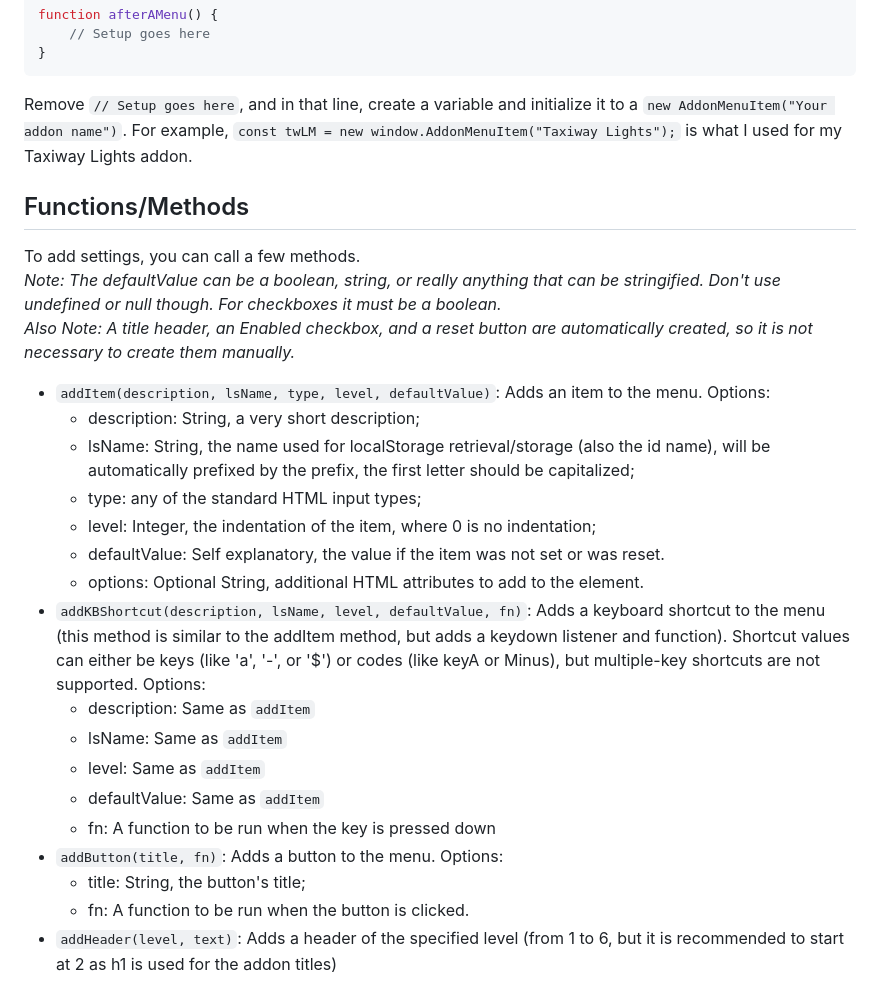
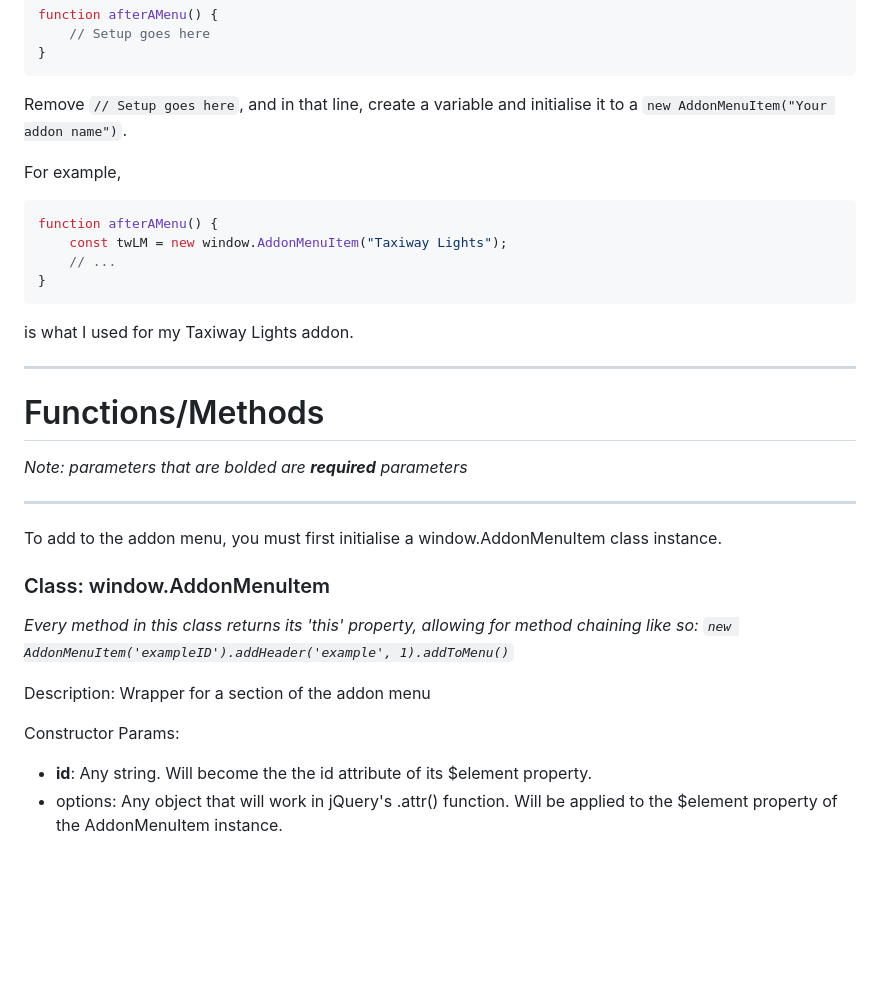
Before and after one commit to tylerbmusic/GeoFS-Addon-Menu, a Markdown page: README.md, the part around the change printed below. Rendered like a GitHub page; blank space fills up the shorter version.

````diff
--- a/README.md
+++ b/README.md
@@ -29,30 +26,33 @@ function afterAMenu() {
 }
 ```
 
-Remove `// Setup goes here`, and in that line, create a variable and initialize it to a `new AddonMenuItem("Your addon name")`.
-For example, `const twLM = new window.AddonMenuItem("Taxiway Lights");` is what I used for my Taxiway Lights addon.
+Remove `// Setup goes here`, and in that line, create a variable and initialise it to a `new AddonMenuItem("Your addon name")`.
 
-## Functions/Methods
+For example,
+```js
+function afterAMenu() {
+	const twLM = new window.AddonMenuItem("Taxiway Lights");
+	// ...
+}
+```
+is what I used for my Taxiway Lights addon.
 
-To add settings, you can call a few methods.
-_Note: The defaultValue can be a boolean, string, or really anything that can be stringified. Don't use undefined or null though. For checkboxes it must be a boolean._
-_Also Note: A title header, an Enabled checkbox, and a reset button are automatically created, so it is not necessary to create them manually._
+---
 
-- `addItem(description, lsName, type, level, defaultValue)`: Adds an item to the menu. Options:
-  - description: String, a very short description;
-  - lsName: String, the name used for localStorage retrieval/storage (also the id name), will be automatically prefixed by the prefix, the first letter should be capitalized;
-  - type: any of the standard HTML input types;
-  - level: Integer, the indentation of the item, where 0 is no indentation;
-  - defaultValue: Self explanatory, the value if the item was not set or was reset.
-  - options: Optional String, additional HTML attributes to add to the element.
-- `addKBShortcut(description, lsName, level, defaultValue, fn)`: Adds a keyboard shortcut to the menu (this method is similar to the addItem method, but adds a keydown listener and function). Shortcut values can either be keys (like 'a', '-', or '$') or codes (like keyA or Minus), but multiple-key shortcuts are not supported. Options:
-  - description: Same as `addItem`
-  - lsName: Same as `addItem`
-  - level: Same as `addItem`
-  - defaultValue: Same as `addItem`
-  - fn: A function to be run when the key is pressed down
-- `addButton(title, fn)`: Adds a button to the menu. Options:
-  - title: String, the button's title;
-  - fn: A function to be run when the button is clicked.
-- `addHeader(level, text)`: Adds a header of the specified level (from 1 to 6, but it is recommended to start at 2 as h1 is used for the addon titles)
+# Functions/Methods
+*Note: parameters that are bolded are **required** parameters*
 
+---
+
+To add to the addon menu, you must first initialise a window.AddonMenuItem class instance.
+
+### Class: window.AddonMenuItem
+
+*Every method in this class returns its 'this' property, allowing for method chaining like so: `new AddonMenuItem('exampleID').addHeader('example', 1).addToMenu()`*
+
+Description: Wrapper for a section of the addon menu
+
+Constructor Params:
+- **id**: Any string. Will become the the id attribute of its $element property.
+- options: Any object that will work in jQuery's .attr() function. Will be applied to the $element property of the AddonMenuItem instance.
+
````
Also changed, not shown: other parts of README.md (+50 -7 lines).
